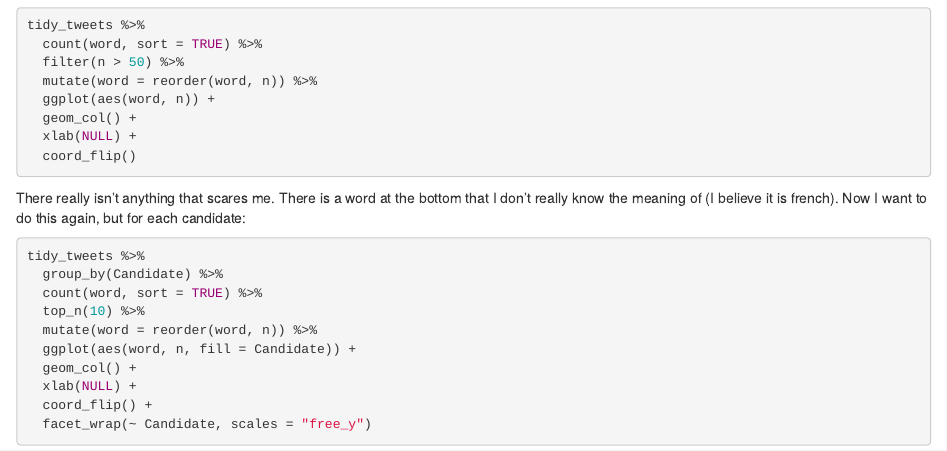
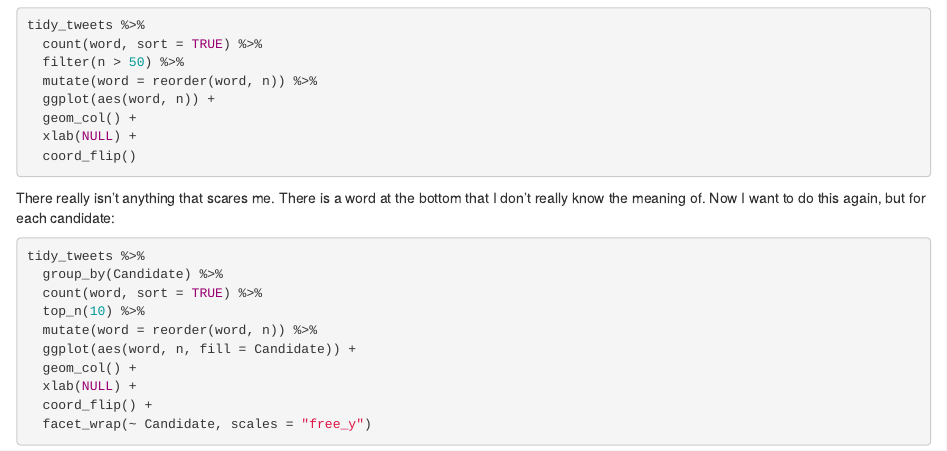
Before and after one commit to rgardiner90/AnalyzingTweets, an R Markdown document (Tweets.Rmd): the page in a window 1100 px wide, from 860 px down. Rendered offline with R 4.5, knitr and Pandoc, with nearby package versions; the code chunks are not run, so their results and figures are left out.

Commit message:
Testing connection with new file

````diff
--- a/Tweets.Rmd
+++ b/Tweets.Rmd
@@ -68,7 +68,7 @@ tidy_tweets %>%
   coord_flip()
 ```
 
-There really isn't anything that scares me.  There is a word at the bottom that I don't really know the meaning of (I believe it is french). Now I want to do this again, but for each candidate:
+There really isn't anything that scares me.  There is a word at the bottom that I don't really know the meaning of. Now I want to do this again, but for each candidate:
 
 ```{r}
 tidy_tweets %>%
````
